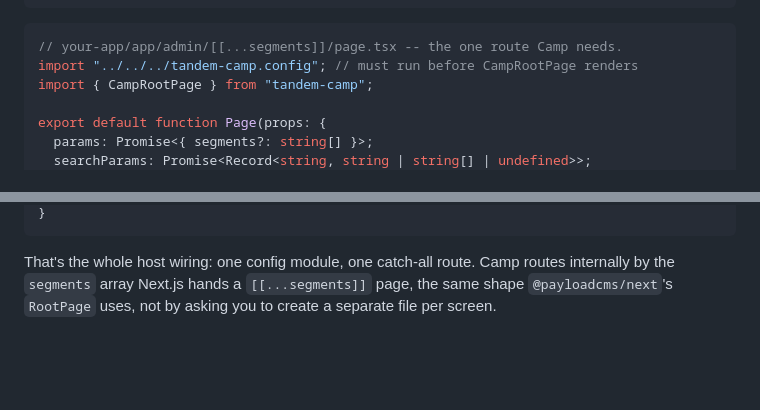
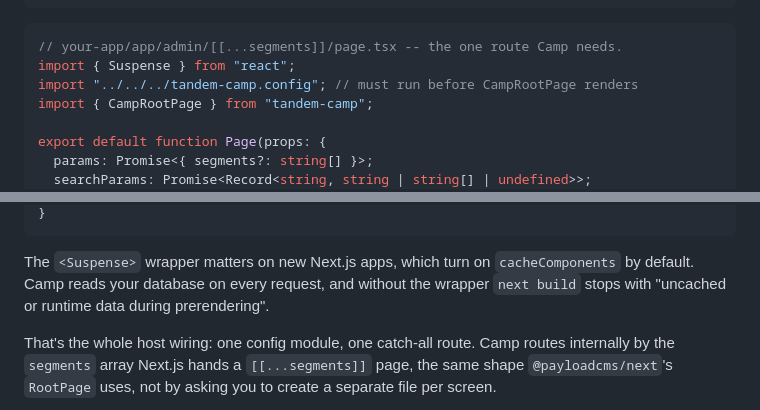
Before and after one commit to angkutdigital/tandem-crm, a Markdown page: packages/camp/README.md, 2 parts joined by grey strips. Rendered like a GitHub page; blank space fills up the shorter version.

````diff
--- a/packages/camp/README.md
+++ b/packages/camp/README.md
@@ -50,6 +50,7 @@ mountTandemCamp({
 
 ```tsx
 // your-app/app/admin/[[...segments]]/page.tsx -- the one route Camp needs.
+import { Suspense } from "react";
 import "../../../tandem-camp.config"; // must run before CampRootPage renders
 import { CampRootPage } from "tandem-camp";
 
@@ -61,5 +66,10 @@ export default function Page(props: {
 }
 ```
+
+The `<Suspense>` wrapper matters on new Next.js apps, which turn on
+`cacheComponents` by default. Camp reads your database on every request, and
+without the wrapper `next build` stops with "uncached or runtime data during
+prerendering".
 
 That's the whole host wiring: one config module, one catch-all route. Camp
 routes internally by the `segments` array Next.js hands a
````
Also changed, not shown: other parts of packages/camp/README.md (+5 -1 lines).
